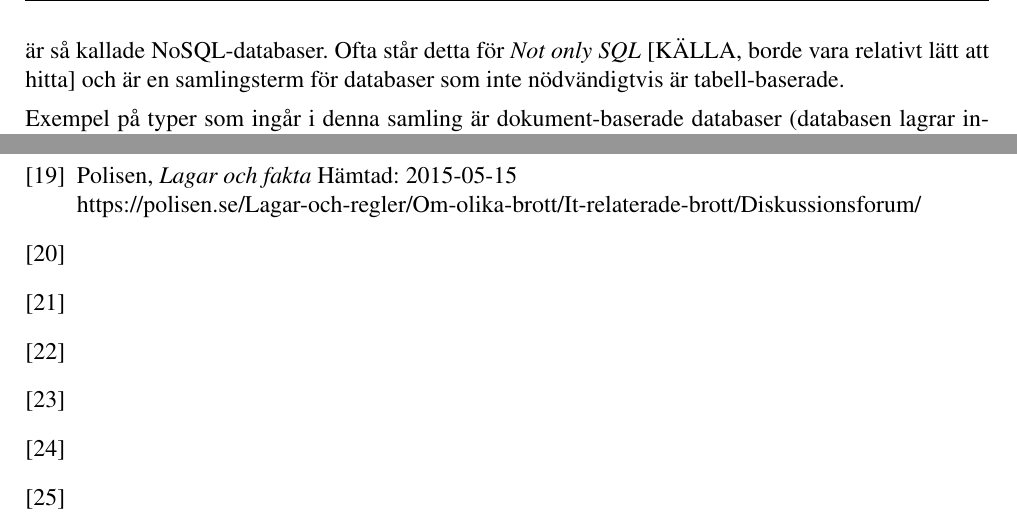
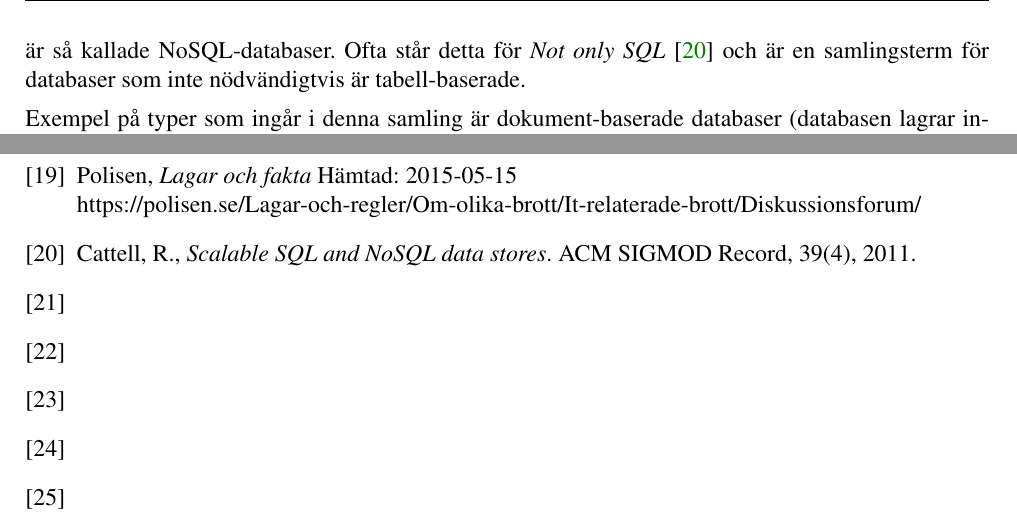
Before and after one commit to tkomstadius/bruse, a LaTeX book (report/TNM094_Bruse.tex, which reads report/chapters/05_discussion.tex): two parts of pages 29 and 35 of 36, joined at a grey line, cut so that both start at the same text. Compiled offline with pdfLaTeX.

Commit message:
Add nosql reference

```diff
--- a/report/TNM094_Bruse.tex
+++ b/report/TNM094_Bruse.tex
@@ -188,7 +188,9 @@ Följande typografiska konventioner används i denna rapport.
   Polisen, \emph{Lagar och fakta} Hämtad: 2015-05-15
   \newline https://polisen.se/Lagar-och-regler/Om-olika-brott/It-relaterade-brott/Diskussionsforum/
 
-\bibitem{}
+\bibitem{nosql}
+  Cattell, R., \emph{Scalable SQL and NoSQL data stores}. ACM SIGMOD Record, 39(4), 2011.
+
 \bibitem{}
 \bibitem{}
 \bibitem{}
--- a/report/chapters/05_discussion.tex
+++ b/report/chapters/05_discussion.tex
@@ -14,7 +14,7 @@ Ett alternativ som övervägdes för att sköta filhanteringen var också MongoD
 
 \subsection{Hantering och strukturering av databaser}
 
-Systemet använder sig idag utav en relationell SQL-databas för dess data; användare, etiketter, filer lagras som rader i tabeller. Ett alternativ till relationella SQL-databaser av denna typ som övervägdes är så kallade NoSQL-databaser. Ofta står detta för \emph{Not only SQL} [KÄLLA, borde vara relativt lätt att hitta] och är en samlingsterm för databaser som inte nödvändigtvis är tabell-baserade.
+Systemet använder sig idag utav en relationell SQL-databas för dess data; användare, etiketter, filer lagras som rader i tabeller. Ett alternativ till relationella SQL-databaser av denna typ som övervägdes är så kallade NoSQL-databaser. Ofta står detta för \emph{Not only SQL} \cite{nosql} och är en samlingsterm för databaser som inte nödvändigtvis är tabell-baserade.
 
 Exempel på typer som ingår i denna samling är dokument-baserade databaser (databasen lagrar indexerade filer) och nyckel-värde-lagringar (data lagras i listor med nyckelord som används för att komma åt dem). Gemensamt för denna samling databastyper är att de inte har en fast struktur och undviker relationer till andra databaser eller uppsättningar \cite{largedata}. Dessa typer av databaser valdes tidigt bort på grund av dess icke-relationella struktur, samt på grund av deras mindre utvecklade stöd för användning i en Ruby on Rails-applikationer.
 
```
